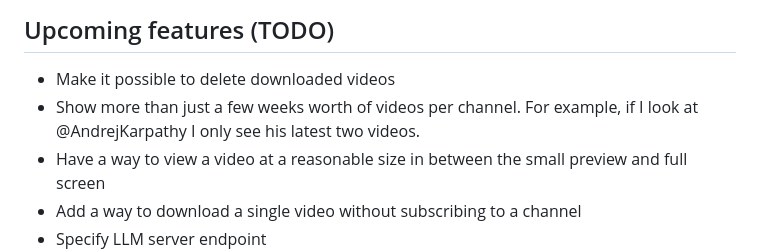
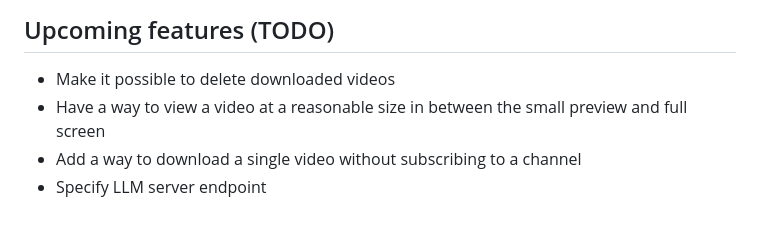
Before and after one commit to tahsin2627/my-yt, a Markdown page: README.md, the part around the change. Drawn GitHub-style; blank space fills up the shorter version.

Commit message:
docs: update todo

```diff
--- a/README.md
+++ b/README.md
@@ -71,7 +71,6 @@ docker run -p 3000:3000 -it christianfei/my-yt:latest
 ## Upcoming features (TODO)
 
 - Make it possible to delete downloaded videos
-- Show more than just a few weeks worth of videos per channel. For example, if I look at @AndrejKarpathy I only see his latest two videos.
 - Have a way to view a video at a reasonable size in between the small preview and full screen
 - Add a way to download a single video without subscribing to a channel
 - Specify LLM server endpoint
```
